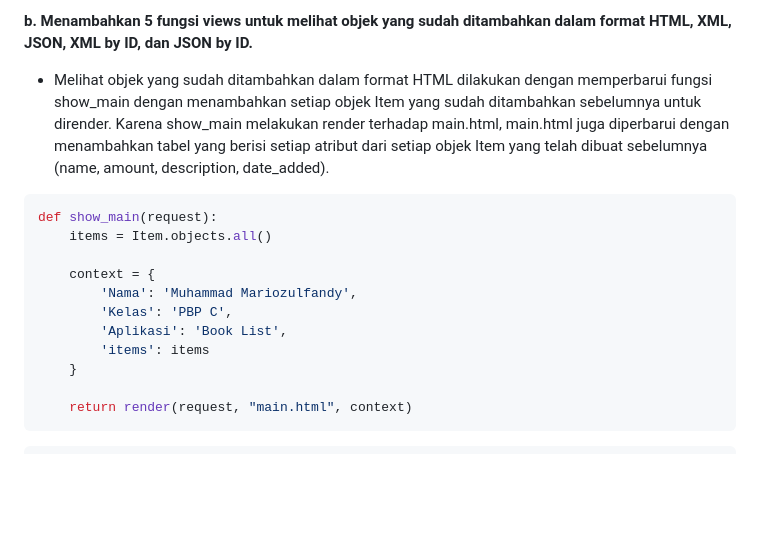
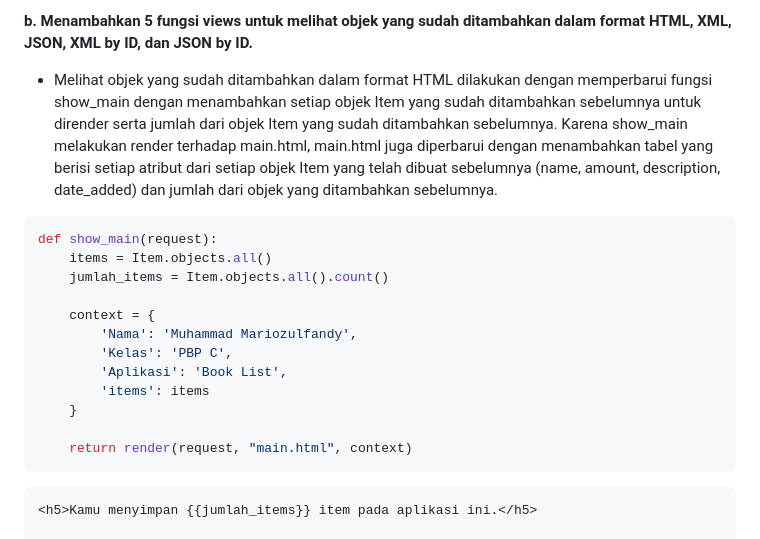
Before and after one commit to riozulfandy/book_list, a Markdown page: README.md, the part around the change. GitHub-like rendering; blank space fills up the shorter version.

````diff
--- a/README.md
+++ b/README.md
@@ -125,11 +125,12 @@ Melakukan render tampilan template create_item.html kemudian membuat objek ItemF
 
 **b. Menambahkan 5 fungsi views untuk melihat objek yang sudah ditambahkan dalam format HTML, XML, JSON, XML by ID, dan JSON by ID.**
 
-- Melihat objek yang sudah ditambahkan dalam format HTML dilakukan dengan memperbarui fungsi show_main dengan menambahkan setiap objek Item yang sudah ditambahkan sebelumnya untuk dirender. Karena show_main melakukan render terhadap main.html, main.html juga diperbarui dengan menambahkan tabel yang berisi setiap atribut dari setiap objek Item yang telah dibuat sebelumnya (name, amount, description, date_added).
+- Melihat objek yang sudah ditambahkan dalam format HTML dilakukan dengan memperbarui fungsi show_main dengan menambahkan setiap objek Item yang sudah ditambahkan sebelumnya untuk dirender serta jumlah dari objek Item yang sudah ditambahkan sebelumnya. Karena show_main melakukan render terhadap main.html, main.html juga diperbarui dengan menambahkan tabel yang berisi setiap atribut dari setiap objek Item yang telah dibuat sebelumnya (name, amount, description, date_added) dan jumlah dari objek yang ditambahkan sebelumnya.
 
 ```python
 def show_main(request):
     items = Item.objects.all()
+    jumlah_items = Item.objects.all().count()
 
     context = {
         'Nama': 'Muhammad Mariozulfandy',
@@ -141,6 +142,8 @@ def show_main(request):
     return render(request, "main.html", context)
 ```
 ```html
+<h5>Kamu menyimpan {{jumlah_items}} item pada aplikasi ini.</h5>
+
 <table>
     <tr>
         <th>Name</th>
````
